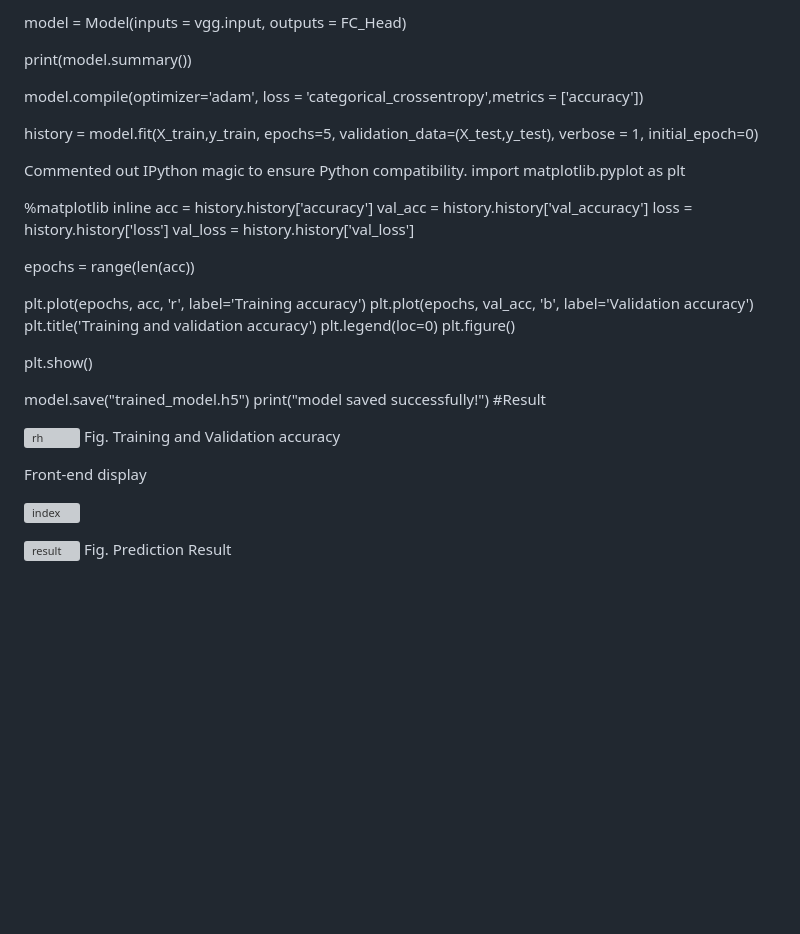
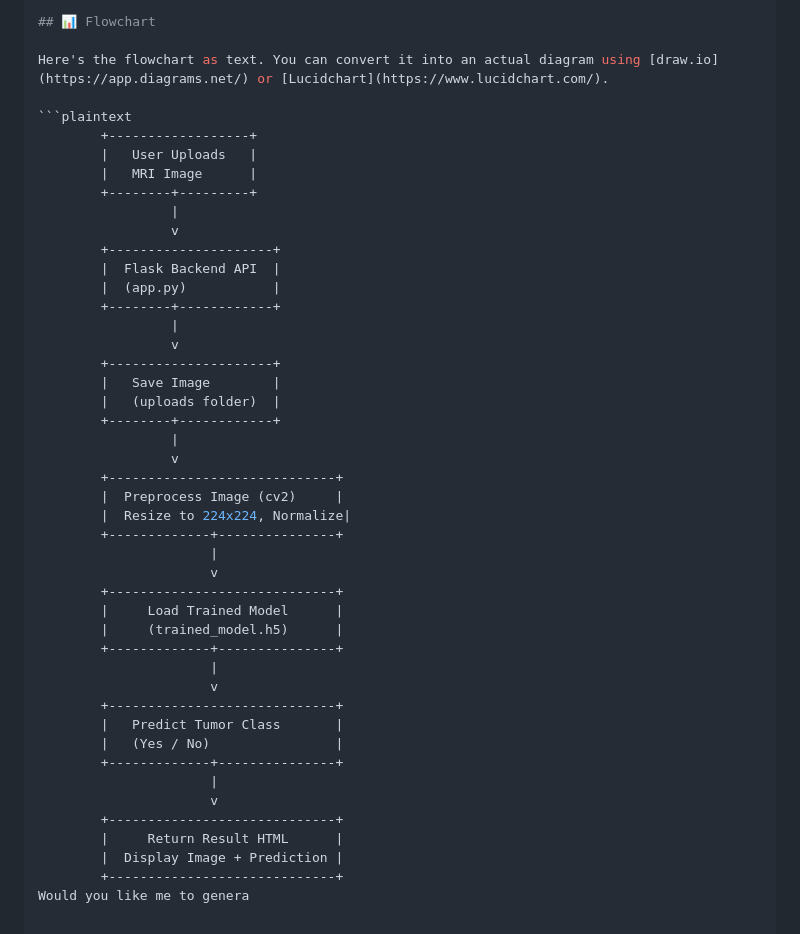
Before and after one commit to shivamgupta79/brain_tumar, a Markdown page: README.md, the part around the change printed below. Rendered like a GitHub page; blank space fills up the shorter version; grey boxes are pictures that could not be loaded.

````diff
--- a/README.md
+++ b/README.md
@@ -125,48 +95,47 @@ FC_Head = lw(vgg, num_classes)
 
-model = Model(inputs = vgg.input, outputs = FC_Head)
+## 📊 Flowchart
 
-print(model.summary())
+Here's the flowchart as text. You can convert it into an actual diagram using [draw.io](https://app.diagrams.net/) or [Lucidchart](https://www.lucidchart.com/).
 
-model.compile(optimizer='adam', loss = 'categorical_crossentropy',metrics = ['accuracy'])
-
-history = model.fit(X_train,y_train,
-epochs=5,
-validation_data=(X_test,y_test),
-verbose = 1,
-initial_epoch=0)
-
-Commented out IPython magic to ensure Python compatibility.
-import matplotlib.pyplot as plt
-
-%matplotlib inline
-acc = history.history['accuracy']
-val_acc = history.history['val_accuracy']
-loss = history.history['loss']
-val_loss = history.history['val_loss']
-
-epochs = range(len(acc))
-
-plt.plot(epochs, acc, 'r', label='Training accuracy')
-plt.plot(epochs, val_acc, 'b', label='Validation accuracy')
-plt.title('Training and validation accuracy')
-plt.legend(loc=0)
-plt.figure()
-
-plt.show()
-
-model.save("trained_model.h5")
-print("model saved successfully!")
-#Result
-
-
-
-![rh](https://github.com/user-attachments/assets/c22b9743-b082-4d77-9d80-3842b1cc5e5b)
-Fig. Training and Validation accuracy
-
-Front-end display
-
-![index](https://github.com/user-attachments/assets/564994da-de6d-4895-88b3-2ffd3b6bf964)
-
-
-![result](https://github.com/user-attachments/assets/a38558de-4533-4440-98d4-af15a059b2b8)
-Fig. Prediction Result
+```plaintext
+        +------------------+
+        |   User Uploads   |
+        |   MRI Image      |
+        +--------+---------+
+                 |
+                 v
+        +---------------------+
+        |  Flask Backend API  |
+        |  (app.py)           |
+        +--------+------------+
+                 |
+                 v
+        +---------------------+
+        |   Save Image        |
+        |   (uploads folder)  |
+        +--------+------------+
+                 |
+                 v
+        +-----------------------------+
+        |  Preprocess Image (cv2)     |
+        |  Resize to 224x224, Normalize|
+        +-------------+---------------+
+                      |
+                      v
+        +-----------------------------+
+        |     Load Trained Model      |
+        |     (trained_model.h5)      |
+        +-------------+---------------+
+                      |
+                      v
+        +-----------------------------+
+        |   Predict Tumor Class       |
+        |   (Yes / No)                |
+        +-------------+---------------+
+                      |
+                      v
+        +-----------------------------+
+        |     Return Result HTML      |
+        |  Display Image + Prediction |
+        +-----------------------------+
+Would you like me to genera
````
Also changed, not shown: other parts of README.md (+71 -101 lines).
